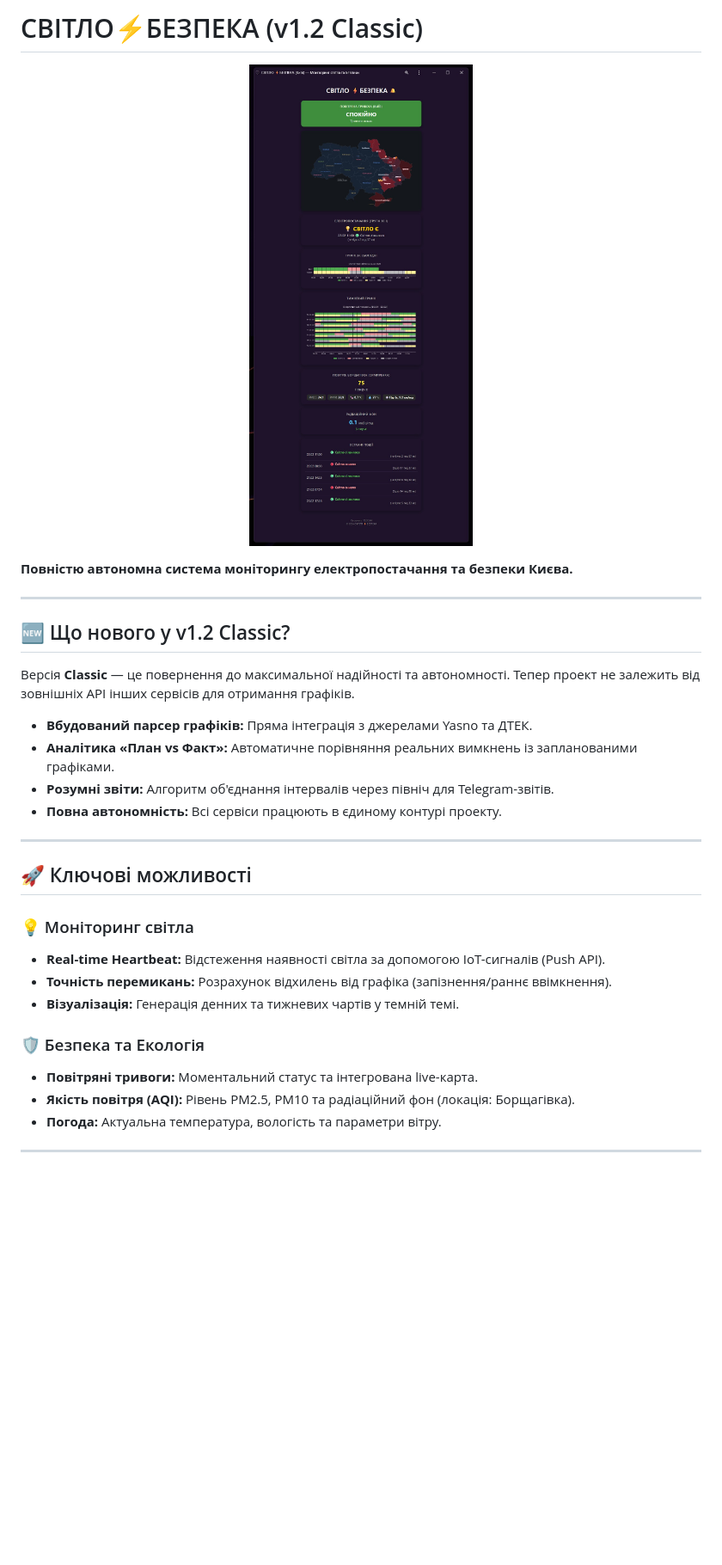
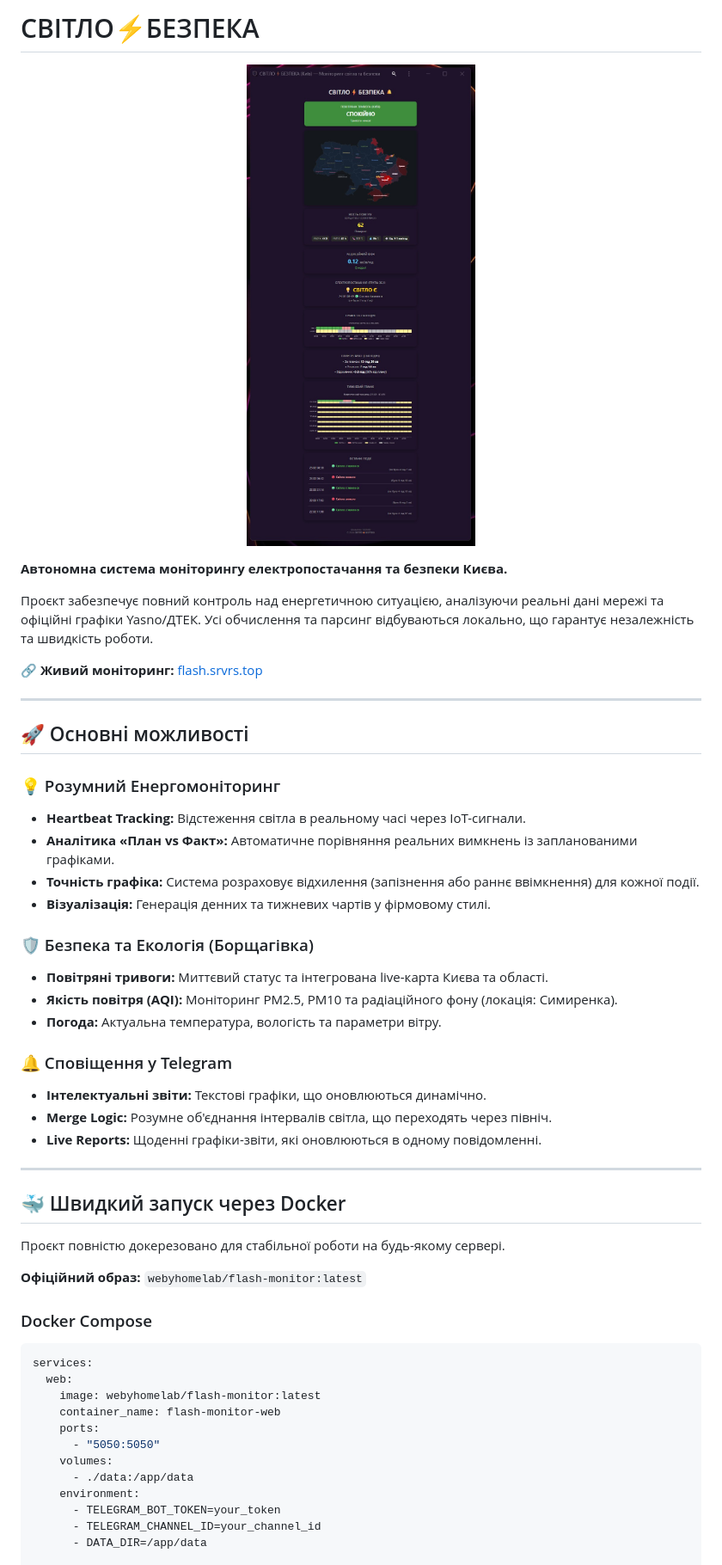
Before and after one commit to weby-homelab/flash-monitor-kyiv, a Markdown page: README.md, the part around one of its changes. Shown at 86% size. GitHub-like rendering; pictures changed too: dashboard_preview.jpg; blank space fills up the shorter version.

Commit message:
Update v1.2.0: New dashboard_preview.jpg, updated Docker image to webyhomelab/flash-monitor:latest, and cleaned README documentation

````diff
--- a/README.md
+++ b/README.md
@@ -1,35 +1,55 @@
-# СВІТЛО⚡БЕЗПЕКА (v1.2 Classic)
+# СВІТЛО⚡БЕЗПЕКА
 
 <p align="center">
-  <img src="https://raw.githubusercontent.com/weby-homelab/flash-monitor-kyiv/main/dashboard_preview.jpg" alt="СВІТЛО⚡БЕЗПЕКА Dashboard Preview" width="100%">
+  <img src="https://raw.githubusercontent.com/weby-homelab/flash-monitor-kyiv/classic/dashboard_preview.jpg" alt="СВІТЛО⚡БЕЗПЕКА Dashboard Preview" width="100%">
 </p>
 
-**Повністю автономна система моніторингу електропостачання та безпеки Києва.**
+**Автономна система моніторингу електропостачання та безпеки Києва.**
+
+Проєкт забезпечує повний контроль над енергетичною ситуацією, аналізуючи реальні дані мережі та офіційні графіки Yasno/ДТЕК. Усі обчислення та парсинг відбуваються локально, що гарантує незалежність та швидкість роботи.
+
+🔗 **Живий моніторинг:** [flash.srvrs.top](https://flash.srvrs.top/)
 
 ---
 
-## 🆕 Що нового у v1.2 Classic?
+## 🚀 Основні можливості
 
-Версія **Classic** — це повернення до максимальної надійності та автономності. Тепер проект не залежить від зовнішніх API інших сервісів для отримання графіків.
+### 💡 Розумний Енергомоніторинг
+- **Heartbeat Tracking:** Відстеження світла в реальному часі через IoT-сигнали.
+- **Аналітика «План vs Факт»:** Автоматичне порівняння реальних вимкнень із запланованими графіками.
+- **Точність графіка:** Система розраховує відхилення (запізнення або раннє ввімкнення) для кожної події.
+- **Візуалізація:** Генерація денних та тижневих чартів у фірмовому стилі.
 
-- **Вбудований парсер графіків:** Пряма інтеграція з джерелами Yasno та ДТЕК.
-- **Аналітика «План vs Факт»:** Автоматичне порівняння реальних вимкнень із запланованими графіками.
-- **Розумні звіти:** Алгоритм об'єднання інтервалів через північ для Telegram-звітів.
-- **Повна автономність:** Всі сервіси працюють в єдиному контурі проекту.
+### 🛡️ Безпека та Екологія (Борщагівка)
+- **Повітряні тривоги:** Миттєвий статус та інтегрована live-карта Києва та області.
+- **Якість повітря (AQI):** Моніторинг PM2.5, PM10 та радіаційного фону (локація: Симиренка).
+- **Погода:** Актуальна температура, вологість та параметри вітру.
+
+### 🔔 Сповіщення у Telegram
+- **Інтелектуальні звіти:** Текстові графіки, що оновлюються динамічно.
+- **Merge Logic:** Розумне об'єднання інтервалів світла, що переходять через північ.
+- **Live Reports:** Щоденні графіки-звіти, які оновлюються в одному повідомленні.
 
 ---
 
-## 🚀 Ключові можливості
+## 🐳 Швидкий запуск через Docker
 
-### 💡 Моніторинг світла
-- **Real-time Heartbeat:** Відстеження наявності світла за допомогою IoT-сигналів (Push API).
-- **Точність перемикань:** Розрахунок відхилень від графіка (запізнення/раннє ввімкнення).
-- **Візуалізація:** Генерація денних та тижневих чартів у темній темі.
+Проєкт повністю докерезовано для стабільної роботи на будь-якому сервері.
 
-### 🛡️ Безпека та Екологія
-- **Повітряні тривоги:** Моментальний статус та інтегрована live-карта.
-- **Якість повітря (AQI):** Рівень PM2.5, PM10 та радіаційний фон (локація: Борщагівка).
-- **Погода:** Актуальна температура, вологість та параметри вітру.
+**Офіційний образ:** `webyhomelab/flash-monitor:latest`
 
----
+### Docker Compose
+```yaml
+services:
+  web:
+    image: webyhomelab/flash-monitor:latest
+    container_name: flash-monitor-web
+    ports:
+      - "5050:5050"
+    volumes:
+      - ./data:/app/data
+    environment:
+      - TELEGRAM_BOT_TOKEN=your_token
+      - TELEGRAM_CHANNEL_ID=your_channel_id
+      - DATA_DIR=/app/data
 
````
Also changed, not shown: other parts of README.md (+14 -72 lines), README_ENG.md (+56 -49 lines), README_RUS.md (+56 -49 lines), 1 other file.
